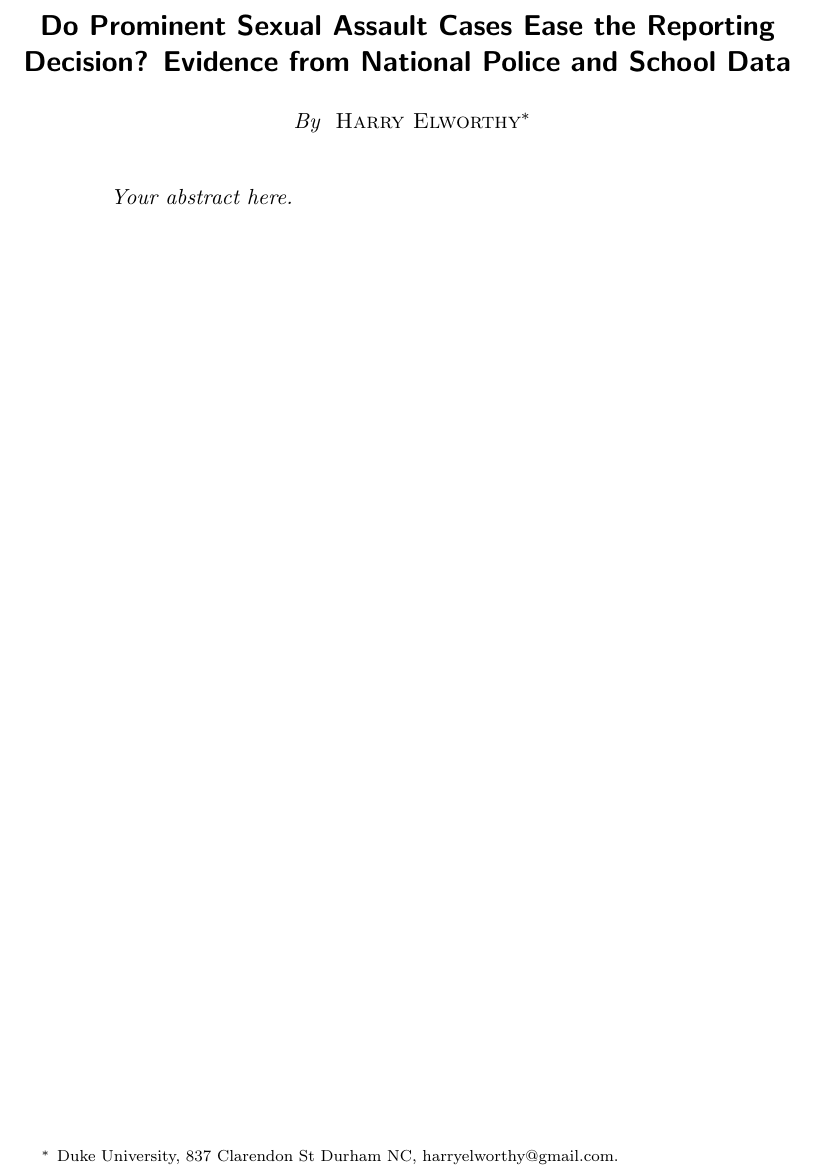
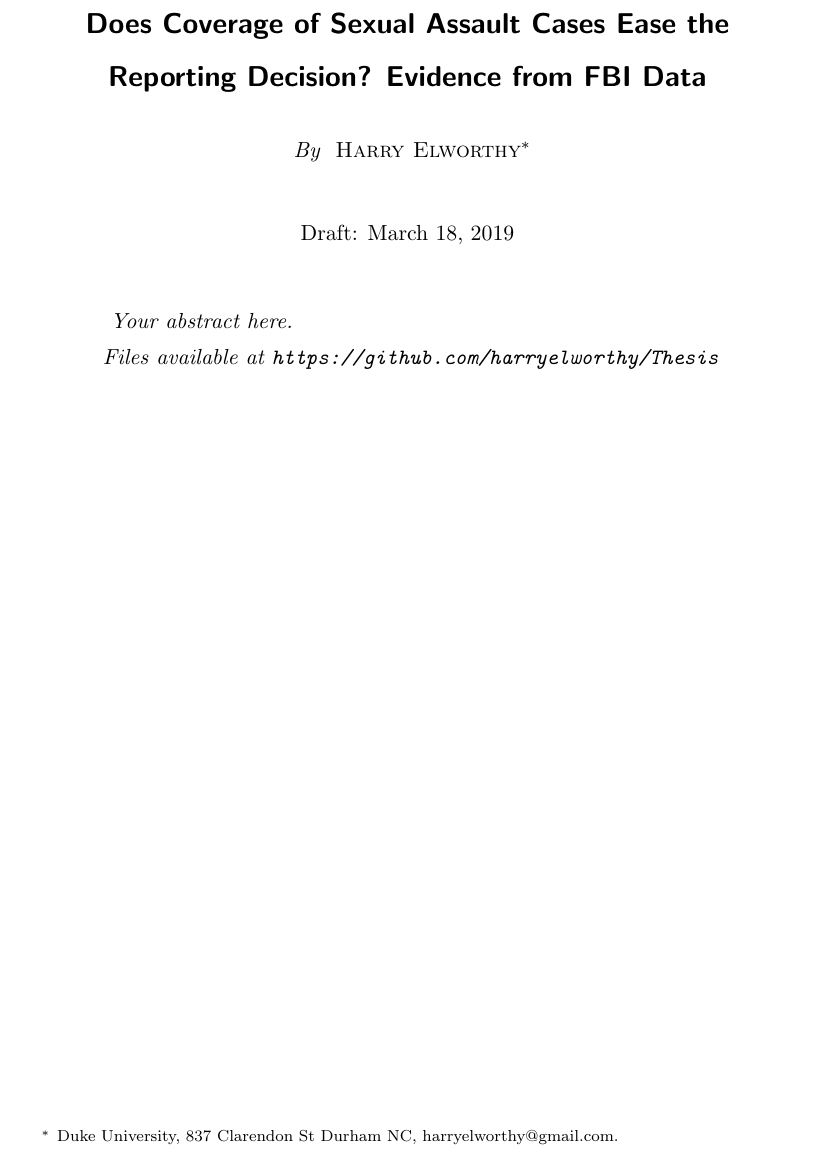
Before and after one commit to harryelworthy/Thesis, a LaTeX thesis (thesis.tex): part of page 1 of 26 before the commit and part of page 1 of 29 after it, cut so that both start at the same text. Compiled offline with pdfLaTeX.

Commit message:
Updates from Overleaf

```diff
--- a/thesis.tex
+++ b/thesis.tex
@@ -1,9 +1,12 @@
 % AER-Article.tex for AEA last revised 22 June 2011
-\documentclass[AER]{AEA}
+\documentclass[AER,draftmode]{AEA}
 
 \usepackage{graphicx}
 \usepackage{apacite}
 \usepackage[colorinlistoftodos]{todonotes}
+
+\usepackage{setspace}
+
 
 % The mathtime package uses a Times font instead of Computer Modern.
 % Uncomment the line below if you wish to use the mathtime package:
@@ -30,7 +33,7 @@
 
 \begin{document}
 
-\title{Do Prominent Sexual Assault Cases Ease the Reporting Decision? Evidence from National Police and School Data}
+\title{Does Coverage of Sexual Assault Cases Ease the Reporting Decision? Evidence from FBI Data}
 \shortTitle{Sexual Assault Reporting}
 \author{Harry Elworthy\thanks{Duke University, 837 Clarendon St Durham NC, harryelworthy@gmail.com.}}
 \date{\today}
@@ -43,6 +46,8 @@
 
 \begin{abstract}
 Your abstract here.
+
+Files available at \url{https://github.com/harryelworthy/Thesis}
 \end{abstract}
 
 
```
